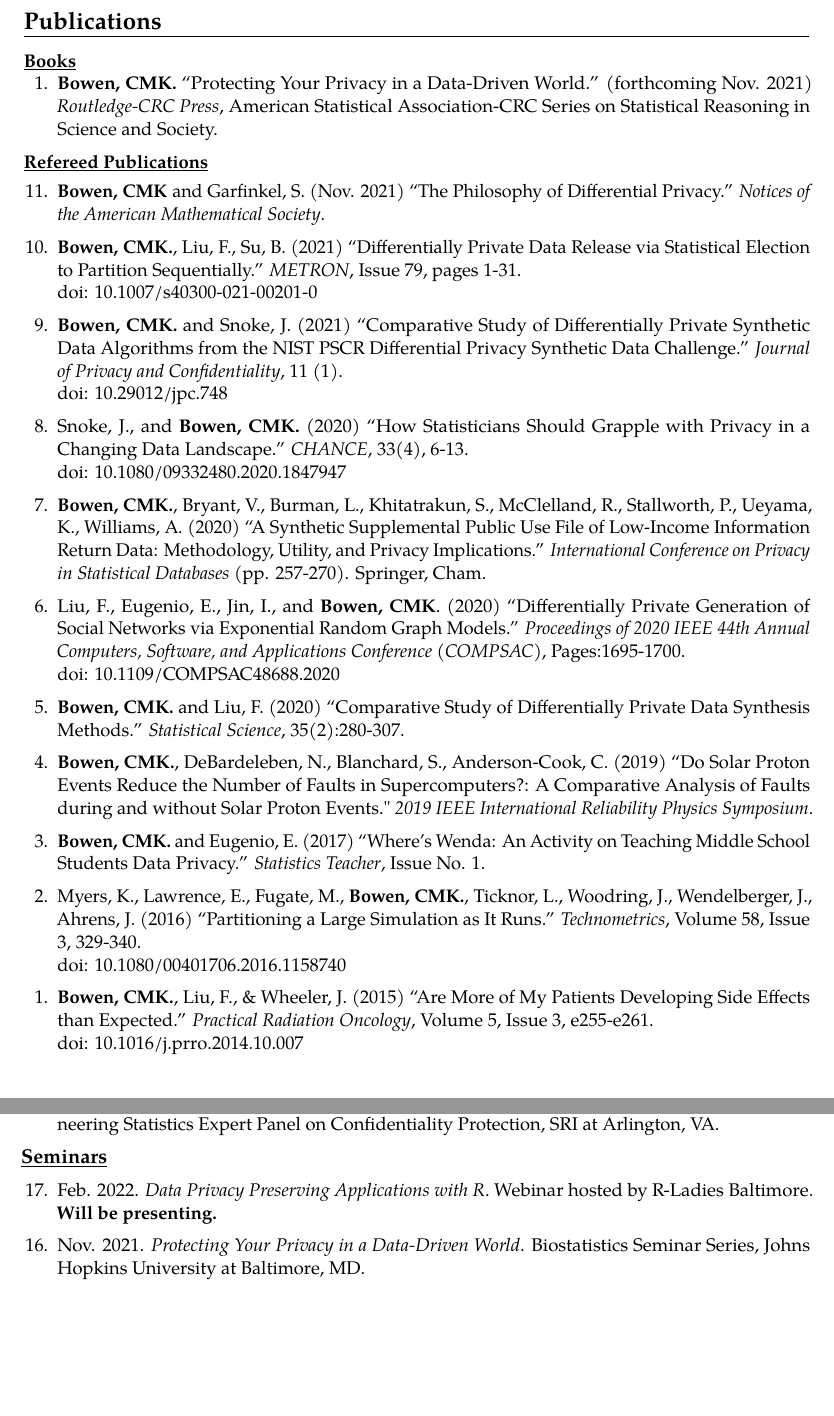
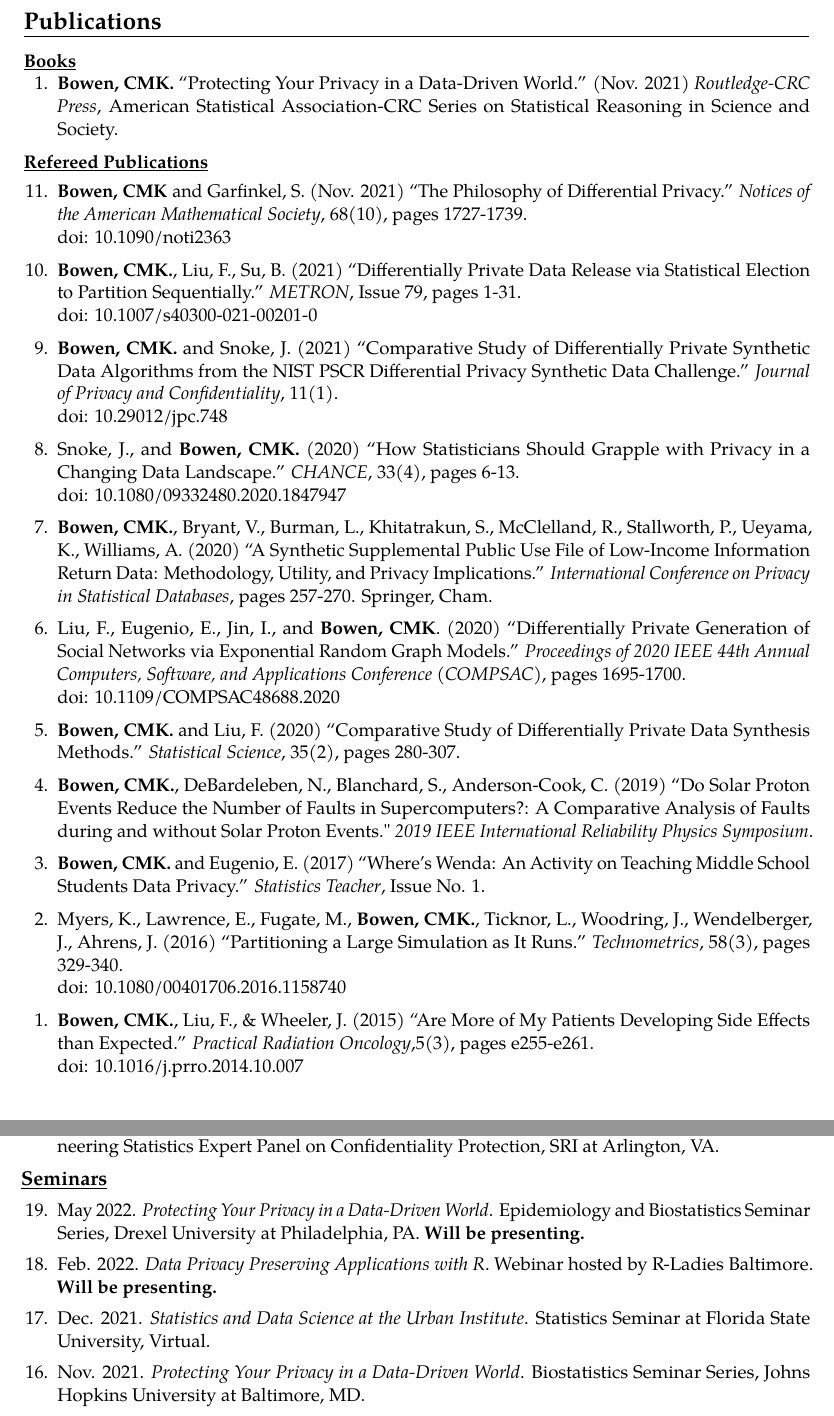
Before and after one commit to ClaireMcKayBowen/Bowen-Claire---CV, a LaTeX CV (main.tex): two parts of pages 4 and 7 of 17, joined at a grey line, cut so that both start at the same text, the shorter picture padded with empty space. Compiled offline with pdfLaTeX.

Commit message:
Updates from Overleaf

```diff
--- a/main.tex
+++ b/main.tex
@@ -296,39 +293,40 @@
 \noindent\underline{\textbf{Books}}
 
 \begin{etaremune}[topsep=0pt, itemsep=6pt, partopsep=0pt, parsep=0pt]
-  \item \textbf{Bowen, CMK.} ``Protecting Your Privacy in a Data-Driven World.'' (forthcoming Nov. 2021) \textit{Routledge-CRC Press}, American Statistical Association-CRC Series on Statistical Reasoning in Science and Society.
+  \item \textbf{Bowen, CMK.} ``Protecting Your Privacy in a Data-Driven World.'' (Nov. 2021) \textit{Routledge-CRC Press}, American Statistical Association-CRC Series on Statistical Reasoning in Science and Society.
 \end{etaremune}
 
 \vspace{6pt}
 \noindent\underline{\textbf{Refereed Publications}}
 \vspace{4pt}
 \begin{etaremune}[topsep=0pt, itemsep=6pt, partopsep=0pt, parsep=0pt]
-    \item \textbf{Bowen, CMK} and Garfinkel, S. (Nov. 2021) ``The Philosophy of Differential Privacy.'' \textit{Notices of the American Mathematical Society}.
+    \item \textbf{Bowen, CMK} and Garfinkel, S. (Nov. 2021) ``The Philosophy of Differential Privacy.'' \textit{Notices of the American Mathematical Society}, 68(10), pages 1727-1739.\\
+    doi: 10.1090/noti2363
 
     \item \textbf{Bowen, CMK.}, Liu, F., Su, B. (2021) ``Differentially Private Data Release via Statistical Election to Partition Sequentially.'' \textit{METRON}, Issue 79, pages 1-31.\\
     doi: 10.1007/s40300-021-00201-0
 
-    \item \textbf{Bowen, CMK.} and Snoke, J. (2021) ``Comparative Study of Differentially Private Synthetic Data Algorithms from the NIST PSCR Differential Privacy Synthetic Data Challenge.'' \textit{Journal of Privacy and Confidentiality}, 11 (1).\\
+    \item \textbf{Bowen, CMK.} and Snoke, J. (2021) ``Comparative Study of Differentially Private Synthetic Data Algorithms from the NIST PSCR Differential Privacy Synthetic Data Challenge.'' \textit{Journal of Privacy and Confidentiality}, 11(1).\\
     doi: 10.29012/jpc.748
 
-    \item Snoke, J., and \textbf{Bowen, CMK.} (2020) ``How Statisticians Should Grapple with Privacy in a Changing Data Landscape.'' \textit{CHANCE}, 33(4), 6-13.\\
+    \item Snoke, J., and \textbf{Bowen, CMK.} (2020) ``How Statisticians Should Grapple with Privacy in a Changing Data Landscape.'' \textit{CHANCE}, 33(4), pages 6-13.\\
     doi: 10.1080/09332480.2020.1847947
 
-    \item \textbf{Bowen, CMK.}, Bryant, V., Burman, L., Khitatrakun, S., McClelland, R., Stallworth, P., Ueyama, K., Williams, A. (2020) ``A Synthetic Supplemental Public Use File of Low-Income Information Return Data: Methodology, Utility, and Privacy Implications.'' \textit{International Conference on Privacy in Statistical Databases} (pp. 257-270). Springer, Cham.
+    \item \textbf{Bowen, CMK.}, Bryant, V., Burman, L., Khitatrakun, S., McClelland, R., Stallworth, P., Ueyama, K., Williams, A. (2020) ``A Synthetic Supplemental Public Use File of Low-Income Information Return Data: Methodology, Utility, and Privacy Implications.'' \textit{International Conference on Privacy in Statistical Databases}, pages 257-270. Springer, Cham.
 
-    \item Liu, F., Eugenio, E., Jin, I., and \textbf{Bowen, CMK}. (2020) ``Differentially Private Generation of Social Networks via Exponential Random Graph Models.'' \textit{Proceedings of 2020 IEEE 44th Annual Computers, Software, and Applications Conference (COMPSAC)}, Pages:1695-1700.\\
+    \item Liu, F., Eugenio, E., Jin, I., and \textbf{Bowen, CMK}. (2020) ``Differentially Private Generation of Social Networks via Exponential Random Graph Models.'' \textit{Proceedings of 2020 IEEE 44th Annual Computers, Software, and Applications Conference (COMPSAC)}, pages 1695-1700.\\
     doi: 10.1109/COMPSAC48688.2020
 
-    \item \textbf{Bowen, CMK.} and Liu, F. (2020) ``Comparative Study of Differentially Private Data Synthesis Methods.'' \textit{Statistical Science}, 35(2):280-307.
+    \item \textbf{Bowen, CMK.} and Liu, F. (2020) ``Comparative Study of Differentially Private Data Synthesis Methods.'' \textit{Statistical Science}, 35(2), pages 280-307.
 
     \item \textbf{Bowen, CMK.}, DeBardeleben, N., Blanchard, S., Anderson-Cook, C. (2019) ``Do Solar Proton Events Reduce the Number of Faults in Supercomputers?: A Comparative Analysis of Faults during and without Solar Proton Events." \textit{2019 IEEE International Reliability Physics Symposium}.
 
     \item \textbf{Bowen, CMK.} and Eugenio, E. (2017) ``Where's Wenda:  An Activity on Teaching Middle School Students Data Privacy.'' \textit{Statistics Teacher}, Issue No. 1.
 
-    \item Myers, K., Lawrence, E., Fugate, M., \textbf{Bowen, CMK.}, Ticknor, L., Woodring, J., Wendelberger, J., Ahrens, J. (2016) ``Partitioning a Large Simulation as It Runs.'' \textit{Technometrics}, Volume 58, Issue 3, 329-340. \\
+    \item Myers, K., Lawrence, E., Fugate, M., \textbf{Bowen, CMK.}, Ticknor, L., Woodring, J., Wendelberger, J., Ahrens, J. (2016) ``Partitioning a Large Simulation as It Runs.'' \textit{Technometrics}, 58(3), pages 329-340. \\
     doi: 10.1080/00401706.2016.1158740
 
-    \item \textbf{Bowen, CMK.}, Liu, F., \& Wheeler, J. (2015) ``Are More of My Patients Developing Side Effects than Expected.'' \textit{Practical Radiation Oncology}, Volume 5, Issue 3, e255-e261.\\
+    \item \textbf{Bowen, CMK.}, Liu, F., \& Wheeler, J. (2015) ``Are More of My Patients Developing Side Effects than Expected.'' \textit{Practical Radiation Oncology},5(3), pages e255-e261.\\
     doi: 10.1016/j.prro.2014.10.007
 \end{etaremune}
 
@@ -455,7 +457,11 @@
 
 \vspace{6pt}
 \hspace{-0.30in}\underline{\textbf{\large Seminars}}\normalsize
+    \item May 2022. \textit{Protecting Your Privacy in a Data-Driven World}. Epidemiology and Biostatistics Seminar Series, Drexel University at Philadelphia, PA. \textbf{Will be presenting.}
+
     \item Feb. 2022. \textit{Data Privacy Preserving Applications with R}. Webinar hosted by R-Ladies Baltimore. \textbf{Will be presenting.}
+
+    \item Dec. 2021. \textit{Statistics and Data Science at the Urban Institute}. Statistics Seminar at Florida State University, Virtual.
 
     \item Nov. 2021. \textit{Protecting Your Privacy in a Data-Driven World}. Biostatistics Seminar Series, Johns Hopkins University at Baltimore, MD.
 
```
Also changed, not shown: main.tex (19 more changed lines).
